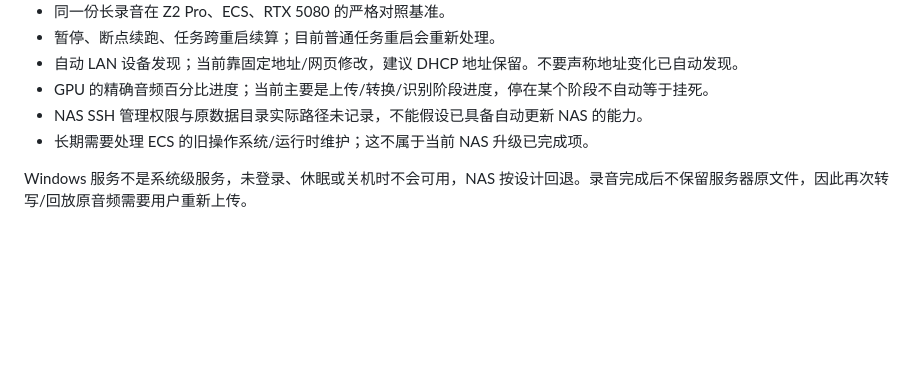
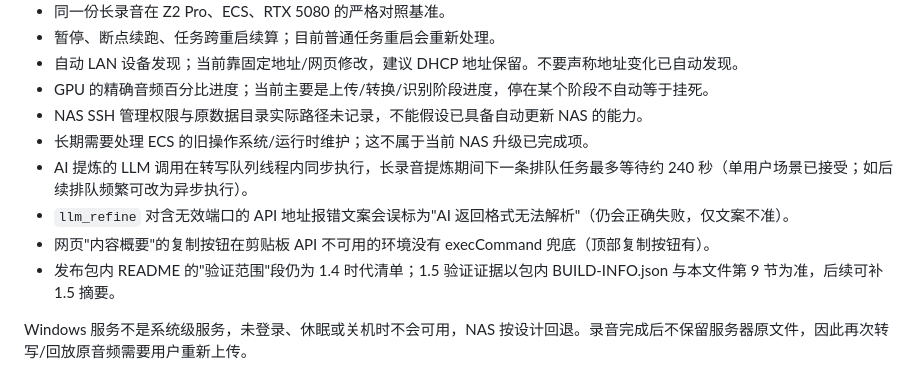
Before and after one commit to Nzy189/Audio-to-Word-in-local-computing, a Markdown page: PROJECT_STATUS.md, the part around the change. Drawn GitHub-style; blank space fills up the shorter version.

Commit message:
docs: 已知限制节补记终审缓办项
Co-Authored-By: Claude Sonnet 5 <noreply@anthropic.com>

```diff
--- a/PROJECT_STATUS.md
+++ b/PROJECT_STATUS.md
@@ -392,6 +392,10 @@ ECS 原启动/网关/证书文件均在 `/opt/atow`，主要容器为 `atow-app`
 - GPU 的精确音频百分比进度；当前主要是上传/转换/识别阶段进度，停在某个阶段不自动等于挂死。
 - NAS SSH 管理权限与原数据目录实际路径未记录，不能假设已具备自动更新 NAS 的能力。
 - 长期需要处理 ECS 的旧操作系统/运行时维护；这不属于当前 NAS 升级已完成项。
+- AI 提炼的 LLM 调用在转写队列线程内同步执行，长录音提炼期间下一条排队任务最多等待约 240 秒（单用户场景已接受；如后续排队频繁可改为异步执行）。
+- `llm_refine` 对含无效端口的 API 地址报错文案会误标为"AI 返回格式无法解析"（仍会正确失败，仅文案不准）。
+- 网页"内容概要"的复制按钮在剪贴板 API 不可用的环境没有 execCommand 兜底（顶部复制按钮有）。
+- 发布包内 README 的"验证范围"段仍为 1.4 时代清单；1.5 验证证据以包内 BUILD-INFO.json 与本文件第 9 节为准，后续可补 1.5 摘要。
 
 Windows 服务不是系统级服务，未登录、休眠或关机时不会可用，NAS 按设计回退。录音完成后不保留服务器原文件，因此再次转写/回放原音频需要用户重新上传。
 
```
